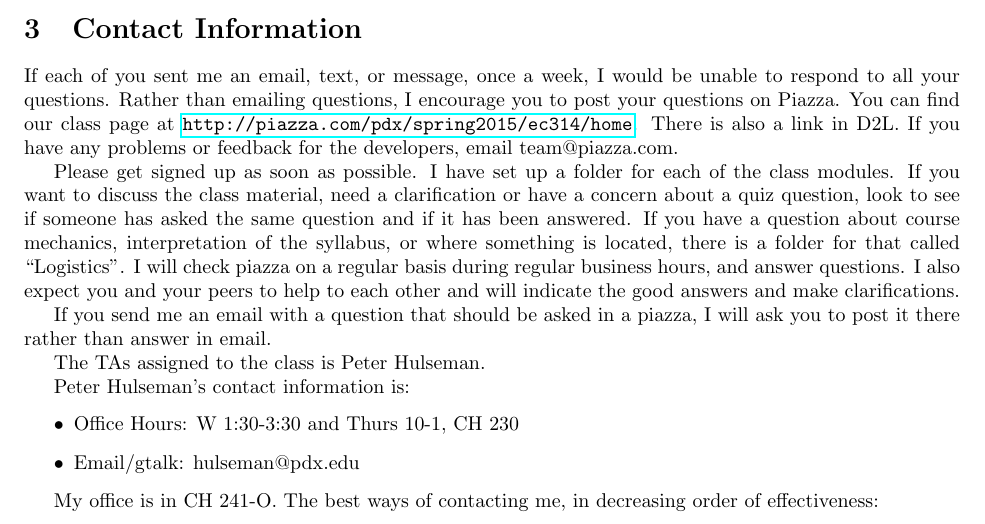
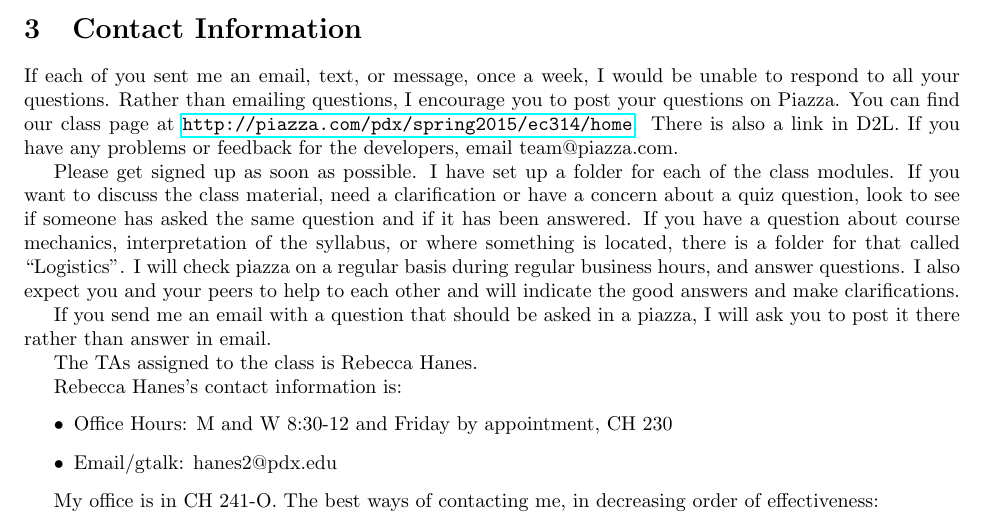
Before and after one commit to woodsjam/PSU-EC314, a LaTeX document (WoodsEC314Syllabus.tex, which reads TAInfo.tex): part of page 1 of 6, cut so that both start at the same text. Compiled offline with pdfLaTeX.

Commit message:
Added Becky's contact information.

```diff
--- a/TAInfo.tex
+++ b/TAInfo.tex
@@ -1,7 +1,8 @@
-The TAs assigned to the class is Peter Hulseman.
+The TAs assigned to the class is Rebecca Hanes.
 
-Peter Hulseman's contact information is:
+
+Rebecca Hanes's contact information is:
 \begin{itemize}
-\item Office Hours: W 1:30-3:30 and Thurs 10-1, CH 230
-\item Email/gtalk: hulseman@pdx.edu
+\item Office Hours: M and W 8:30-12 and Friday by appointment, CH 230
+\item Email/gtalk: hanes2@pdx.edu
 \end{itemize}
```
Also changed, not shown: WoodsEC314Syllabus.pdf.
